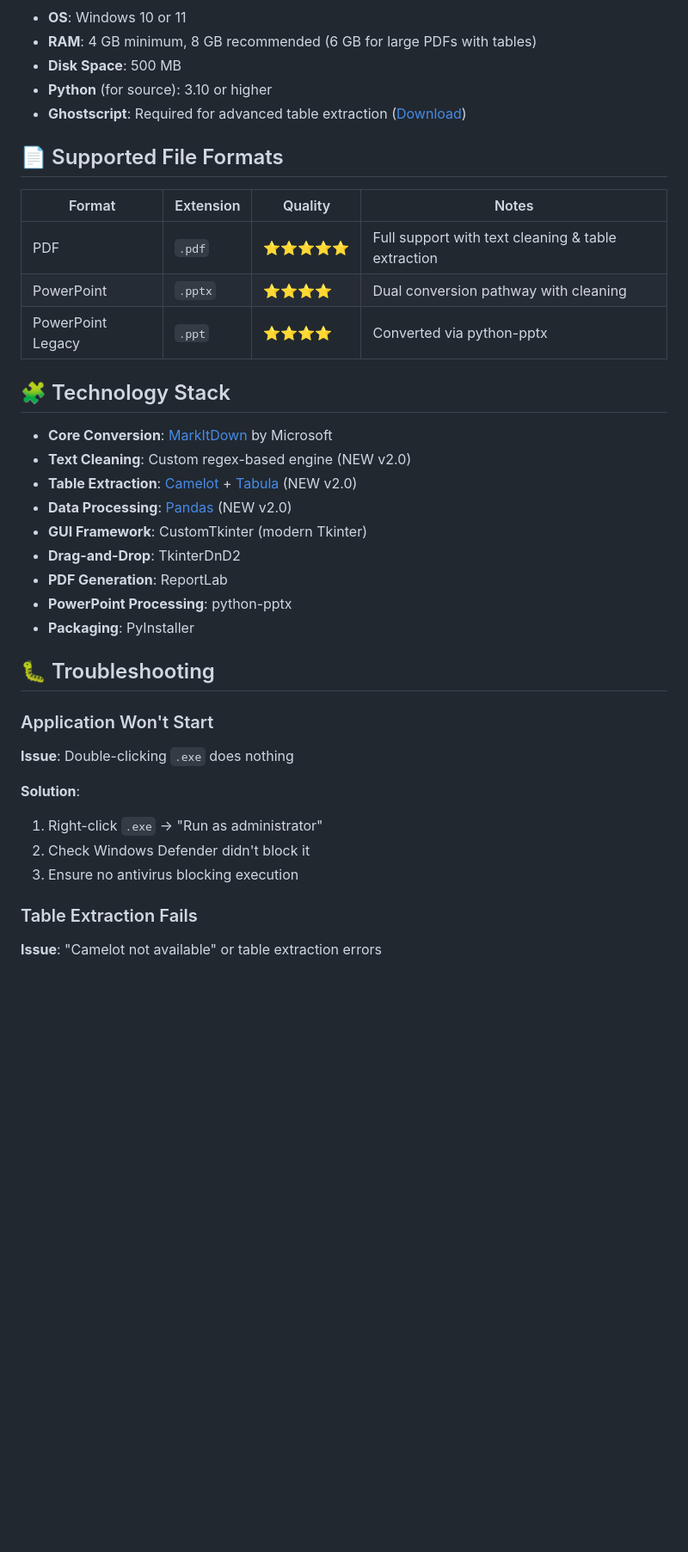
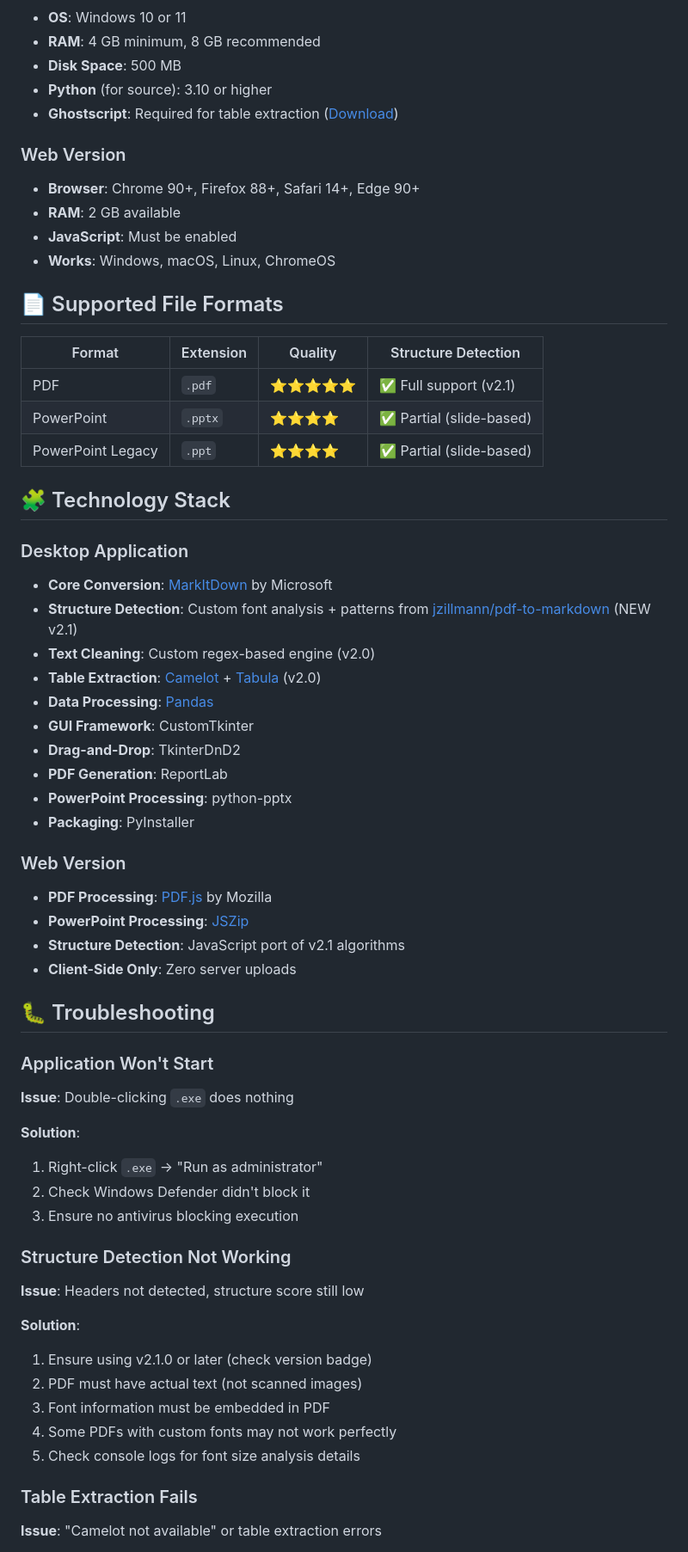
Before and after one commit to Wei-power3/markitdown-desktop-converter, a Markdown page: README.md, the part around one of its changes. Shown at 86% size. Drawn GitHub-style; blank space fills up the shorter version.

```diff
--- a/README.md
+++ b/README.md
@@ -283,28 +381,42 @@ dist/MarkItDownConverter.exe
 - **OS**: Windows 10 or 11
-- **RAM**: 4 GB minimum, 8 GB recommended (6 GB for large PDFs with tables)
+- **RAM**: 4 GB minimum, 8 GB recommended
 - **Disk Space**: 500 MB
 - **Python** (for source): 3.10 or higher
-- **Ghostscript**: Required for advanced table extraction ([Download](https://ghostscript.com/))
+- **Ghostscript**: Required for table extraction ([Download](https://ghostscript.com/))
+
+### Web Version
+- **Browser**: Chrome 90+, Firefox 88+, Safari 14+, Edge 90+
+- **RAM**: 2 GB available
+- **JavaScript**: Must be enabled
+- **Works**: Windows, macOS, Linux, ChromeOS
 
 ## 📄 Supported File Formats
 
-| Format | Extension | Quality | Notes |
-|--------|-----------|---------|-------|
-| PDF | `.pdf` | ⭐⭐⭐⭐⭐ | Full support with text cleaning & table extraction |
-| PowerPoint | `.pptx` | ⭐⭐⭐⭐ | Dual conversion pathway with cleaning |
-| PowerPoint Legacy | `.ppt` | ⭐⭐⭐⭐ | Converted via python-pptx |
+| Format | Extension | Quality | Structure Detection |
+|--------|-----------|---------|--------------------|
+| PDF | `.pdf` | ⭐⭐⭐⭐⭐ | ✅ Full support (v2.1) |
+| PowerPoint | `.pptx` | ⭐⭐⭐⭐ | ✅ Partial (slide-based) |
+| PowerPoint Legacy | `.ppt` | ⭐⭐⭐⭐ | ✅ Partial (slide-based) |
 
 ## 🧩 Technology Stack
 
+### Desktop Application
 - **Core Conversion**: [MarkItDown](https://github.com/microsoft/markitdown) by Microsoft
-- **Text Cleaning**: Custom regex-based engine (NEW v2.0)
-- **Table Extraction**: [Camelot](https://camelot-py.readthedocs.io/) + [Tabula](https://tabula-py.readthedocs.io/) (NEW v2.0)
-- **Data Processing**: [Pandas](https://pandas.pydata.org/) (NEW v2.0)
-- **GUI Framework**: CustomTkinter (modern Tkinter)
+- **Structure Detection**: Custom font analysis + patterns from [jzillmann/pdf-to-markdown](https://github.com/jzillmann/pdf-to-markdown) (NEW v2.1)
+- **Text Cleaning**: Custom regex-based engine (v2.0)
+- **Table Extraction**: [Camelot](https://camelot-py.readthedocs.io/) + [Tabula](https://tabula-py.readthedocs.io/) (v2.0)
+- **Data Processing**: [Pandas](https://pandas.pydata.org/)
+- **GUI Framework**: CustomTkinter
 - **Drag-and-Drop**: TkinterDnD2
 - **PDF Generation**: ReportLab
 - **PowerPoint Processing**: python-pptx
 - **Packaging**: PyInstaller
+
+### Web Version
+- **PDF Processing**: [PDF.js](https://mozilla.github.io/pdf.js/) by Mozilla
+- **PowerPoint Processing**: [JSZip](https://stuk.github.io/jszip/)
+- **Structure Detection**: JavaScript port of v2.1 algorithms
+- **Client-Side Only**: Zero server uploads
 
 ## 🐛 Troubleshooting
 
@@ -317,6 +429,17 @@ dist/MarkItDownConverter.exe
 2. Check Windows Defender didn't block it
 3. Ensure no antivirus blocking execution
 
+### Structure Detection Not Working
+
+**Issue**: Headers not detected, structure score still low
+
+**Solution**:
+1. Ensure using v2.1.0 or later (check version badge)
+2. PDF must have actual text (not scanned images)
+3. Font information must be embedded in PDF
+4. Some PDFs with custom fonts may not work perfectly
+5. Check console logs for font size analysis details
+
 ### Table Extraction Fails
 
 **Issue**: "Camelot not available" or table extraction errors
```
Also changed, not shown: other parts of README.md (+170 -46 lines).
